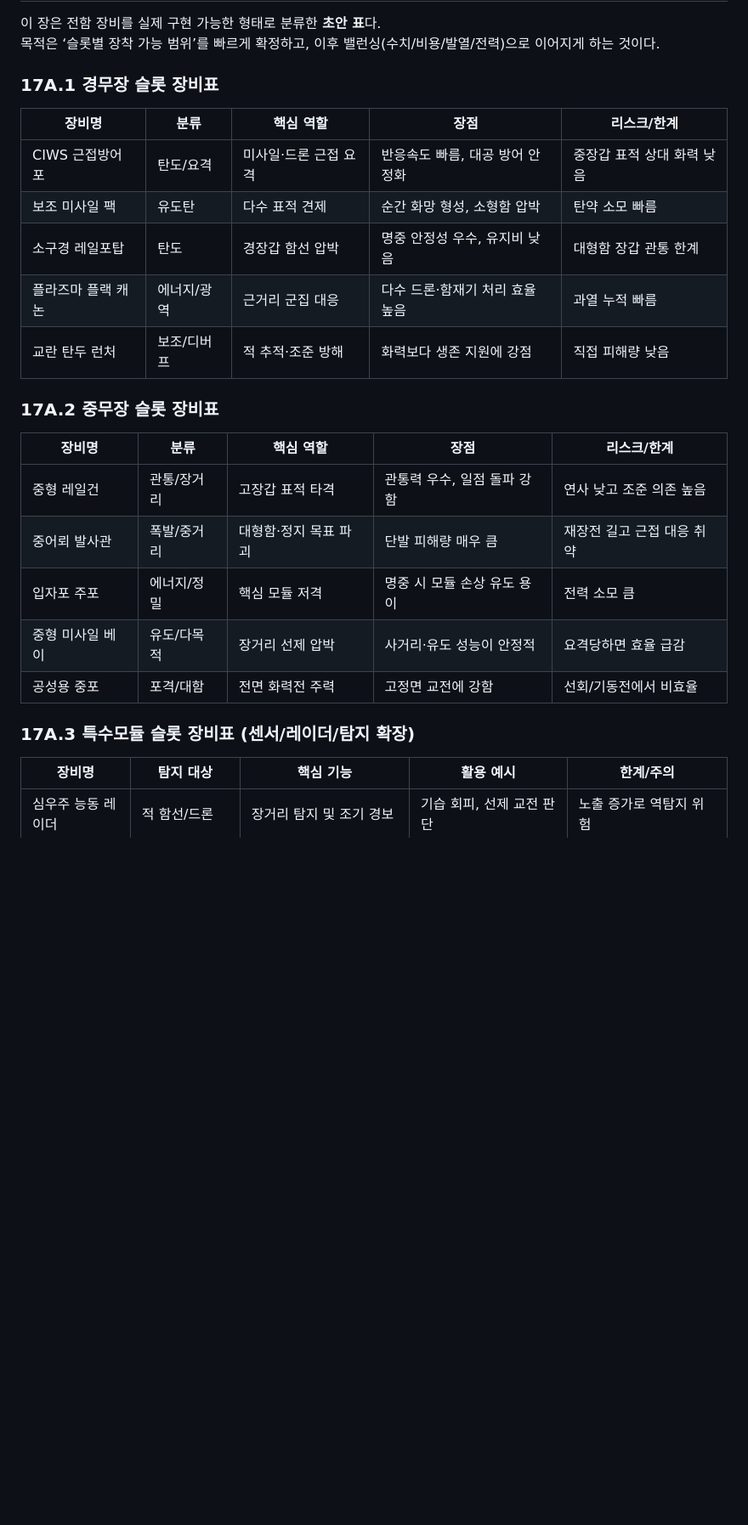
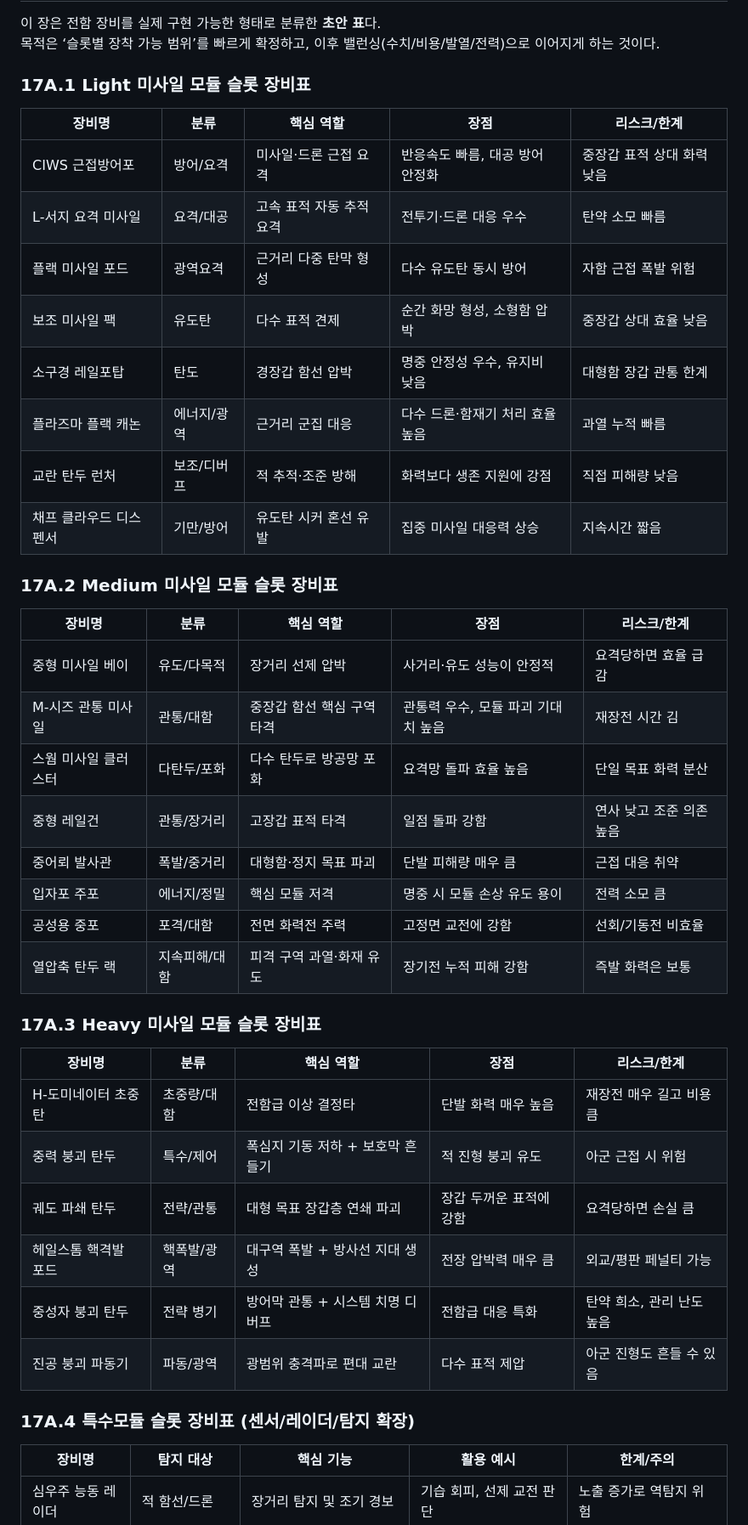
Before and after one commit to onemore88/codexTest, a Markdown page: 우주전함_샌드박스_시뮬레이션_기획_요약.md, the part around one of its changes. Shown at 85% size. GitHub-like rendering; blank space fills up the shorter version.

Commit message:
Refactor missile modules into light/medium/heavy tiers with updated slot counts

```diff
--- a/우주전함_샌드박스_시뮬레이션_기획_요약.md
+++ b/우주전함_샌드박스_시뮬레이션_기획_요약.md
@@ -706,27 +708,44 @@
 이 장은 전함 장비를 실제 구현 가능한 형태로 분류한 **초안 표**다.
 목적은 ‘슬롯별 장착 가능 범위’를 빠르게 확정하고, 이후 밸런싱(수치/비용/발열/전력)으로 이어지게 하는 것이다.
 
-### 17A.1 경무장 슬롯 장비표
+### 17A.1 Light 미사일 모듈 슬롯 장비표
 
 | 장비명 | 분류 | 핵심 역할 | 장점 | 리스크/한계 |
 |---|---|---|---|---|
-| CIWS 근접방어포 | 탄도/요격 | 미사일·드론 근접 요격 | 반응속도 빠름, 대공 방어 안정화 | 중장갑 표적 상대 화력 낮음 |
-| 보조 미사일 팩 | 유도탄 | 다수 표적 견제 | 순간 화망 형성, 소형함 압박 | 탄약 소모 빠름 |
+| CIWS 근접방어포 | 방어/요격 | 미사일·드론 근접 요격 | 반응속도 빠름, 대공 방어 안정화 | 중장갑 표적 상대 화력 낮음 |
+| L-서지 요격 미사일 | 요격/대공 | 고속 표적 자동 추적 요격 | 전투기·드론 대응 우수 | 탄약 소모 빠름 |
+| 플랙 미사일 포드 | 광역요격 | 근거리 다중 탄막 형성 | 다수 유도탄 동시 방어 | 자함 근접 폭발 위험 |
+| 보조 미사일 팩 | 유도탄 | 다수 표적 견제 | 순간 화망 형성, 소형함 압박 | 중장갑 상대 효율 낮음 |
 | 소구경 레일포탑 | 탄도 | 경장갑 함선 압박 | 명중 안정성 우수, 유지비 낮음 | 대형함 장갑 관통 한계 |
 | 플라즈마 플랙 캐논 | 에너지/광역 | 근거리 군집 대응 | 다수 드론·함재기 처리 효율 높음 | 과열 누적 빠름 |
 | 교란 탄두 런처 | 보조/디버프 | 적 추적·조준 방해 | 화력보다 생존 지원에 강점 | 직접 피해량 낮음 |
-
-### 17A.2 중무장 슬롯 장비표
+| 채프 클라우드 디스펜서 | 기만/방어 | 유도탄 시커 혼선 유발 | 집중 미사일 대응력 상승 | 지속시간 짧음 |
+
+### 17A.2 Medium 미사일 모듈 슬롯 장비표
 
 | 장비명 | 분류 | 핵심 역할 | 장점 | 리스크/한계 |
 |---|---|---|---|---|
-| 중형 레일건 | 관통/장거리 | 고장갑 표적 타격 | 관통력 우수, 일점 돌파 강함 | 연사 낮고 조준 의존 높음 |
-| 중어뢰 발사관 | 폭발/중거리 | 대형함·정지 목표 파괴 | 단발 피해량 매우 큼 | 재장전 길고 근접 대응 취약 |
+| 중형 미사일 베이 | 유도/다목적 | 장거리 선제 압박 | 사거리·유도 성능이 안정적 | 요격당하면 효율 급감 |
+| M-시즈 관통 미사일 | 관통/대함 | 중장갑 함선 핵심 구역 타격 | 관통력 우수, 모듈 파괴 기대치 높음 | 재장전 시간 김 |
+| 스웜 미사일 클러스터 | 다탄두/포화 | 다수 탄두로 방공망 포화 | 요격망 돌파 효율 높음 | 단일 목표 화력 분산 |
+| 중형 레일건 | 관통/장거리 | 고장갑 표적 타격 | 일점 돌파 강함 | 연사 낮고 조준 의존 높음 |
+| 중어뢰 발사관 | 폭발/중거리 | 대형함·정지 목표 파괴 | 단발 피해량 매우 큼 | 근접 대응 취약 |
 | 입자포 주포 | 에너지/정밀 | 핵심 모듈 저격 | 명중 시 모듈 손상 유도 용이 | 전력 소모 큼 |
-| 중형 미사일 베이 | 유도/다목적 | 장거리 선제 압박 | 사거리·유도 성능이 안정적 | 요격당하면 효율 급감 |
-| 공성용 중포 | 포격/대함 | 전면 화력전 주력 | 고정면 교전에 강함 | 선회/기동전에서 비효율 |
-
-### 17A.3 특수모듈 슬롯 장비표 (센서/레이더/탐지 확장)
+| 공성용 중포 | 포격/대함 | 전면 화력전 주력 | 고정면 교전에 강함 | 선회/기동전 비효율 |
+| 열압축 탄두 랙 | 지속피해/대함 | 피격 구역 과열·화재 유도 | 장기전 누적 피해 강함 | 즉발 화력은 보통 |
+
+### 17A.3 Heavy 미사일 모듈 슬롯 장비표
+
+| 장비명 | 분류 | 핵심 역할 | 장점 | 리스크/한계 |
+|---|---|---|---|---|
+| H-도미네이터 초중탄 | 초중량/대함 | 전함급 이상 결정타 | 단발 화력 매우 높음 | 재장전 매우 길고 비용 큼 |
+| 중력 붕괴 탄두 | 특수/제어 | 폭심지 기동 저하 + 보호막 흔들기 | 적 진형 붕괴 유도 | 아군 근접 시 위험 |
+| 궤도 파쇄 탄두 | 전략/관통 | 대형 목표 장갑층 연쇄 파괴 | 장갑 두꺼운 표적에 강함 | 요격당하면 손실 큼 |
+| 헤일스톰 핵격발 포드 | 핵폭발/광역 | 대구역 폭발 + 방사선 지대 생성 | 전장 압박력 매우 큼 | 외교/평판 페널티 가능 |
+| 중성자 붕괴 탄두 | 전략 병기 | 방어막 관통 + 시스템 치명 디버프 | 전함급 대응 특화 | 탄약 희소, 관리 난도 높음 |
+| 진공 붕괴 파동기 | 파동/광역 | 광범위 충격파로 편대 교란 | 다수 표적 제압 | 아군 진형도 흔들 수 있음 |
+
+### 17A.4 특수모듈 슬롯 장비표 (센서/레이더/탐지 확장)
 
 | 장비명 | 탐지 대상 | 핵심 기능 | 활용 예시 | 한계/주의 |
 |---|---|---|---|---|
```
Also changed, not shown: other parts of 우주전함_샌드박스_시뮬레이션_기획_요약.md (+17 -14 lines).
